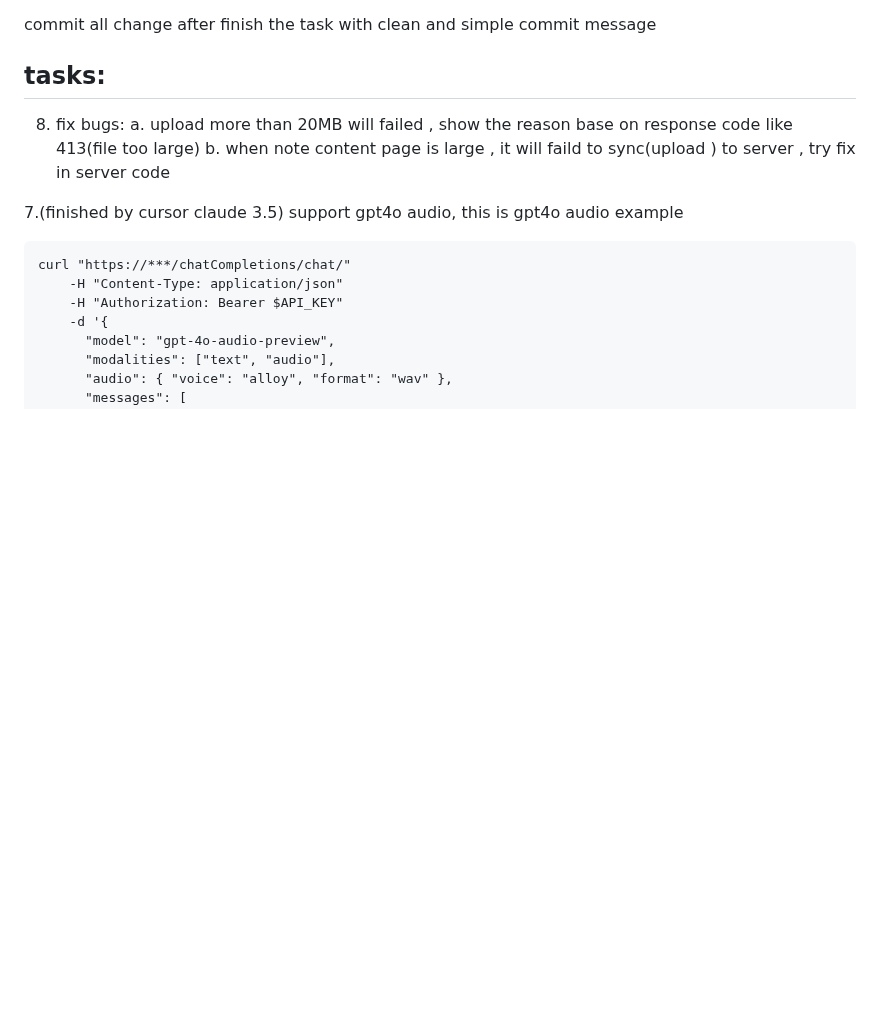
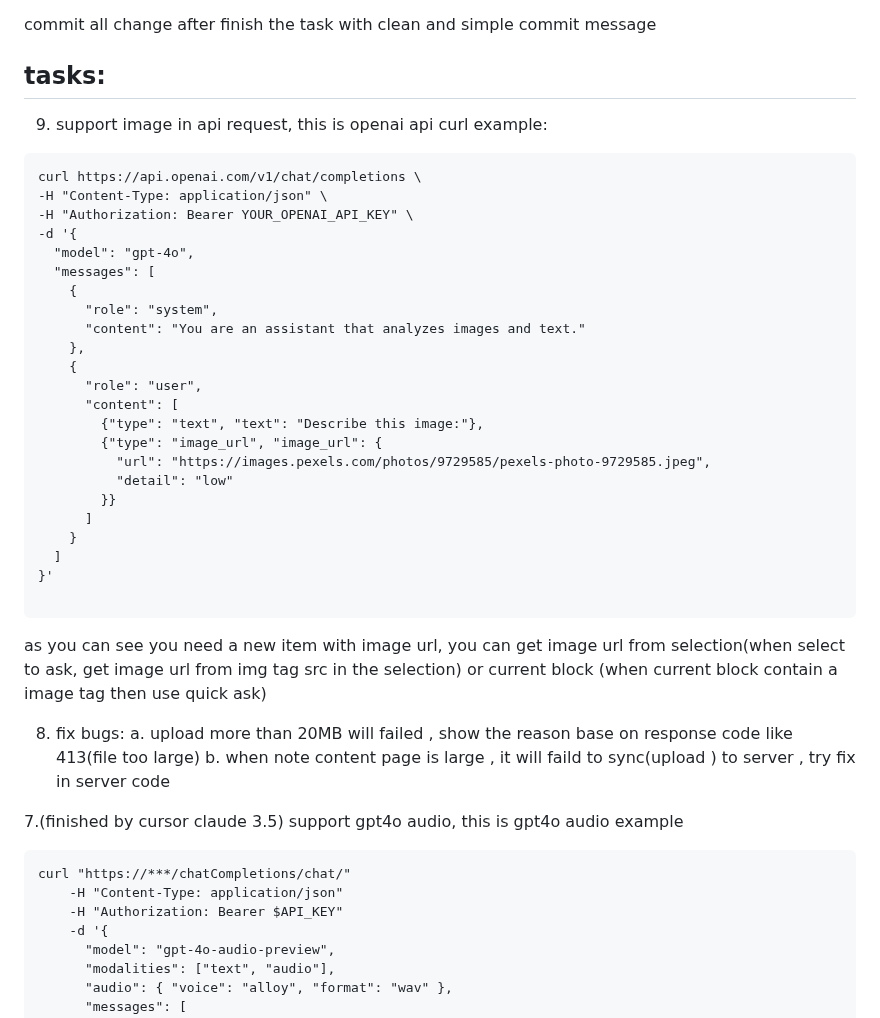
Before and after one commit to shareforcodex/notai, a Markdown page: TODO.MD, the part around the change. Rendered like a GitHub page; blank space fills up the shorter version.

Commit message:
Update TODO.MD to include new task for supporting image URLs in API requests and clarify existing upload and sync issues
- Added a new task detailing the implementation of image support in API requests, including a curl example for OpenAI's API.
- Clarified the process for obtaining image URLs from selections or current blocks.
- Continued emphasis on fixing upload issues related to file size and syncing large note content to the server.

````diff
--- a/TODO.MD
+++ b/TODO.MD
@@ -12,6 +12,34 @@ read requirments carefully and implement unfinished task in TODO.MD
 commit all change after finish the task with clean and simple commit message
 
 ## tasks:
+
+9. support image in api request, this is openai api curl example:
+```
+curl https://api.openai.com/v1/chat/completions \
+-H "Content-Type: application/json" \
+-H "Authorization: Bearer YOUR_OPENAI_API_KEY" \
+-d '{
+  "model": "gpt-4o",
+  "messages": [
+    {
+      "role": "system",
+      "content": "You are an assistant that analyzes images and text."
+    },
+    {
+      "role": "user",
+      "content": [
+        {"type": "text", "text": "Describe this image:"},
+        {"type": "image_url", "image_url": {
+          "url": "https://images.pexels.com/photos/9729585/pexels-photo-9729585.jpeg",
+          "detail": "low"
+        }}
+      ]
+    }
+  ]
+}'
+
+```
+as you can see you need a new item with image url, you can get image url from selection(when select to ask, get image url from img tag src in the selection) or current block (when current block contain a image tag then use quick ask)
 
 8. fix bugs:
 a. upload more than 20MB will failed , show the reason base on response code like 413(file too large)
````
